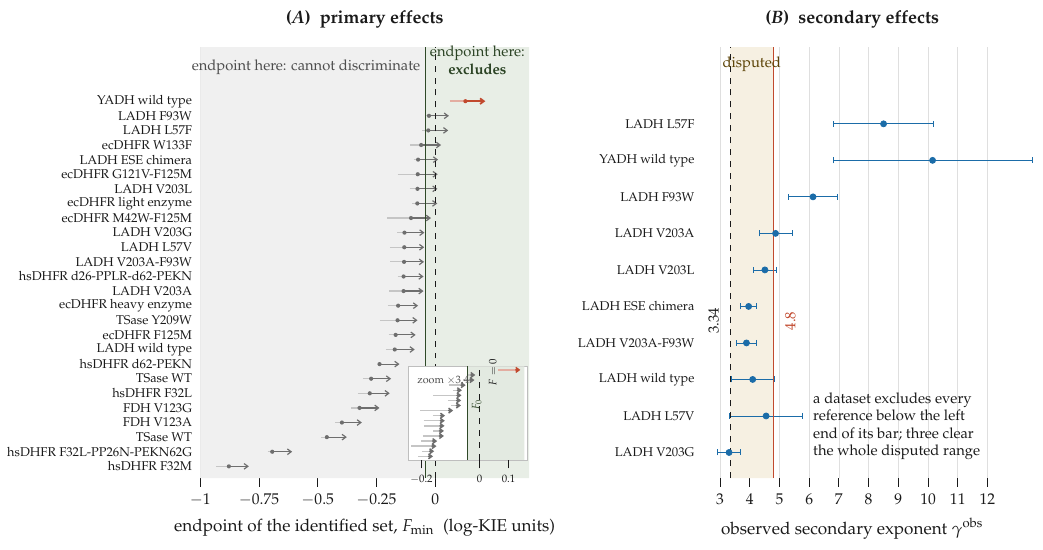
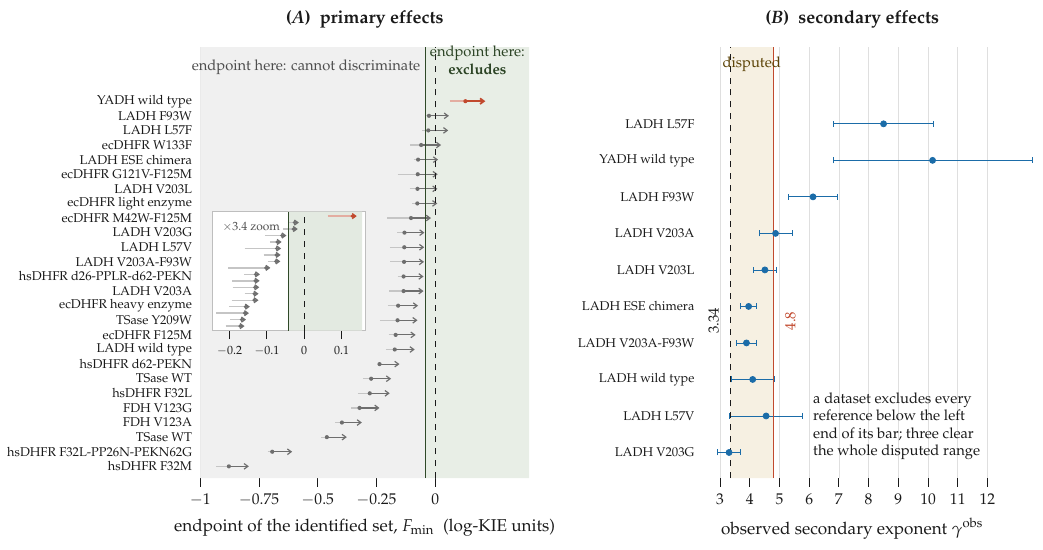
Before and after one commit to ProfessorDong/kie-identifiability, a LaTeX figure (figures/tikz/figP1_asymmetry.tex): the whole page. Compiled offline with pdfLaTeX.

Commit message:
Move the Figure 2 inset to the left-middle and clarify what it shows
Two changes, both prompted by the inset being hard to read.

Placement. The inset sat in the bottom-right, which is the smallest data-free
region in panel A: 22.9 x 18.0 mm, giving 1.6 mm of clearance to the nearest row.
Measuring the alternatives, the left-middle region spanned by rows 9-26 is
31.7 x 43.8 mm, 3.4 times larger, because nothing in those rows extends left of
x = -0.235. Moved there and enlarged from 21x16.5 to 27x21 mm, with 2.5 mm
clearance and the fourth x tick and larger tick labels restored.

Legibility. The inset's rotated F0 and F=0 labels overflowed its box into the
main panel once it was enlarged. Rather than shrink the inset again -- an earlier
attempt at 18.5 mm made its own labels illegible -- the labels are removed. The
shaded boundary and dashed line are styled identically to the main panel, so the
mapping is unambiguous, and the caption now states it.

The caption previously said only that the inset "resolves the two thresholds".
It now explains why one is needed: the thresholds differ by 0.042, about 3% of
the panel width, so they merge visually at full scale; the inset re-plots the
eighteen records with endpoints above -0.20 at 3.4x magnification. Applied to
both the PNAS and REVTeX versions.

```diff
--- a/figures/tikz/figP1_asymmetry.tex
+++ b/figures/tikz/figP1_asymmetry.tex
@@ -46,14 +46,14 @@
 \end{axis}
 
 % ---- inset: the two thresholds are only 0.042 apart, so resolve them
-\begin{axis}[icig, name=AI, width=21mm, height=16.5mm,
-  at={(A.south east)}, anchor=south east, xshift=-0.3mm, yshift=3.2mm,
+\begin{axis}[icig, name=AI, width=27mm, height=21mm,
+  at={(A.south west)}, anchor=south west, xshift=2.2mm, yshift=26mm,
   xmin=-0.245, xmax=0.165, ymin=0.3, ymax=18.7,
   ytick=\empty, ymajorgrids=false, grid=none,
   y axis line style={draw=none}, ytick style={draw=none},
-  xtick={-0.2,0,0.1}, xticklabel style={/pgf/number format/.cd,
+  xtick={-0.2,-0.1,0,0.1}, xticklabel style={/pgf/number format/.cd,
     fixed, precision=1, /tikz/.cd},
-  tick label style={font=\fontsize{5.4}{6.5}\selectfont, color=cInk},
+  tick label style={font=\fontsize{6.0}{7.2}\selectfont, color=cInk},
   axis background/.style={fill=white, draw=cGrey!45, line width=0.35pt},
   clip=false]
   \addplot[draw=none, fill=cBandG!16] coordinates
@@ -62,12 +62,8 @@
   \draw[cBandG!60!black, line width=0.5pt] (axis cs:-0.042086,0.3) --
        (axis cs:-0.042086,18.7);
   \draw[cInk, line width=0.4pt, dashed] (axis cs:0,0.3) -- (axis cs:0,18.7);
-  \node[font=\fontsize{5.4}{6.5}\selectfont, color=cGrey!75!black,
-    anchor=north west] at (axis cs:-0.238,18.2) {zoom $\times$3.4};
-  \node[font=\fontsize{5.4}{6.5}\selectfont, color=cBandG!55!black,
-    anchor=north east, rotate=90] at (axis cs:-0.050,13.5) {$F_{0}$};
-  \node[font=\fontsize{5.4}{6.5}\selectfont, color=cInk,
-    anchor=north west, rotate=90] at (axis cs:0.008,13.5) {$F=0$};
+  \node[font=\fontsize{6.0}{7.2}\selectfont, color=cGrey!75!black,
+    anchor=north west] at (axis cs:-0.238,18.2) {$\times3.4$ zoom};
 \end{axis}
 
 % ================= (b) secondary, contested reference ==================
```
